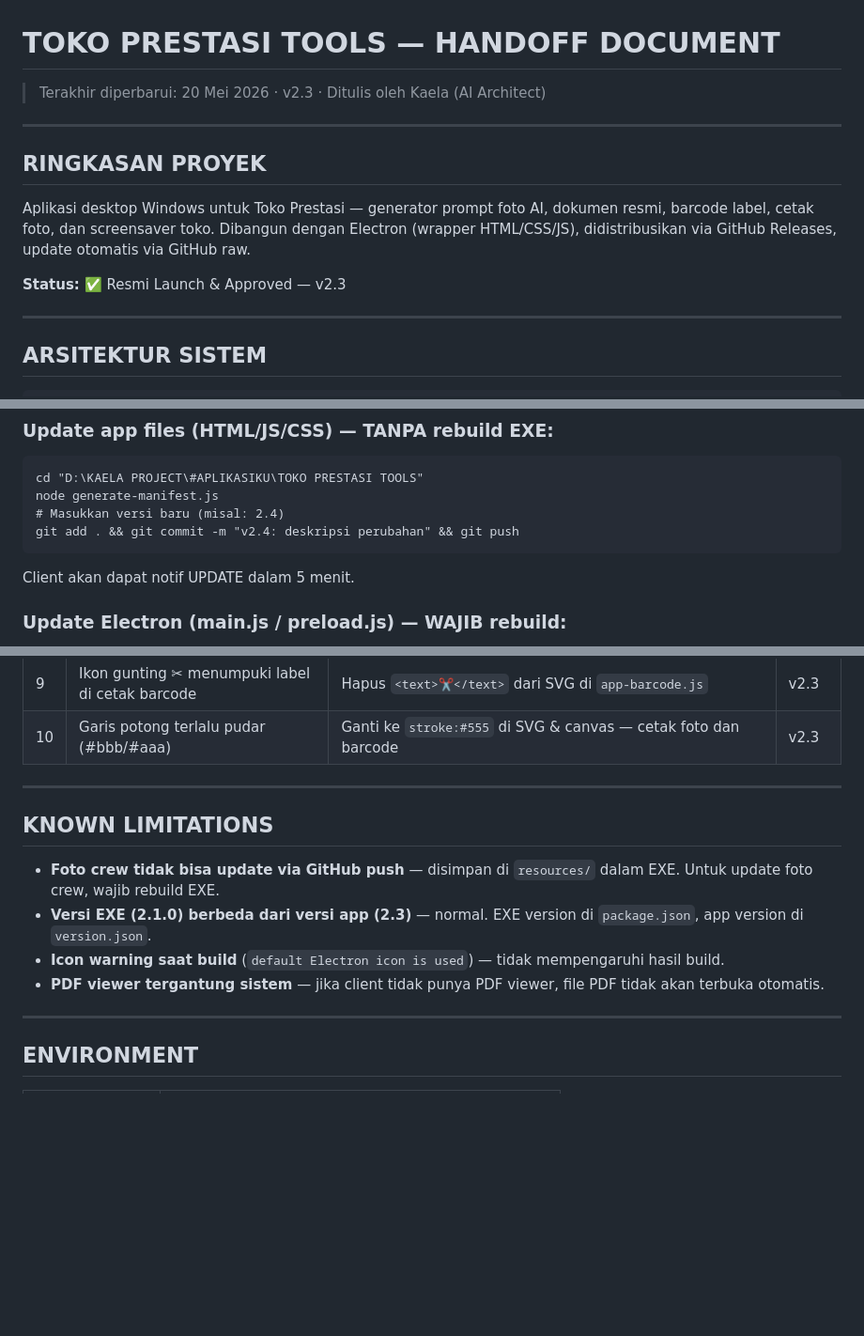
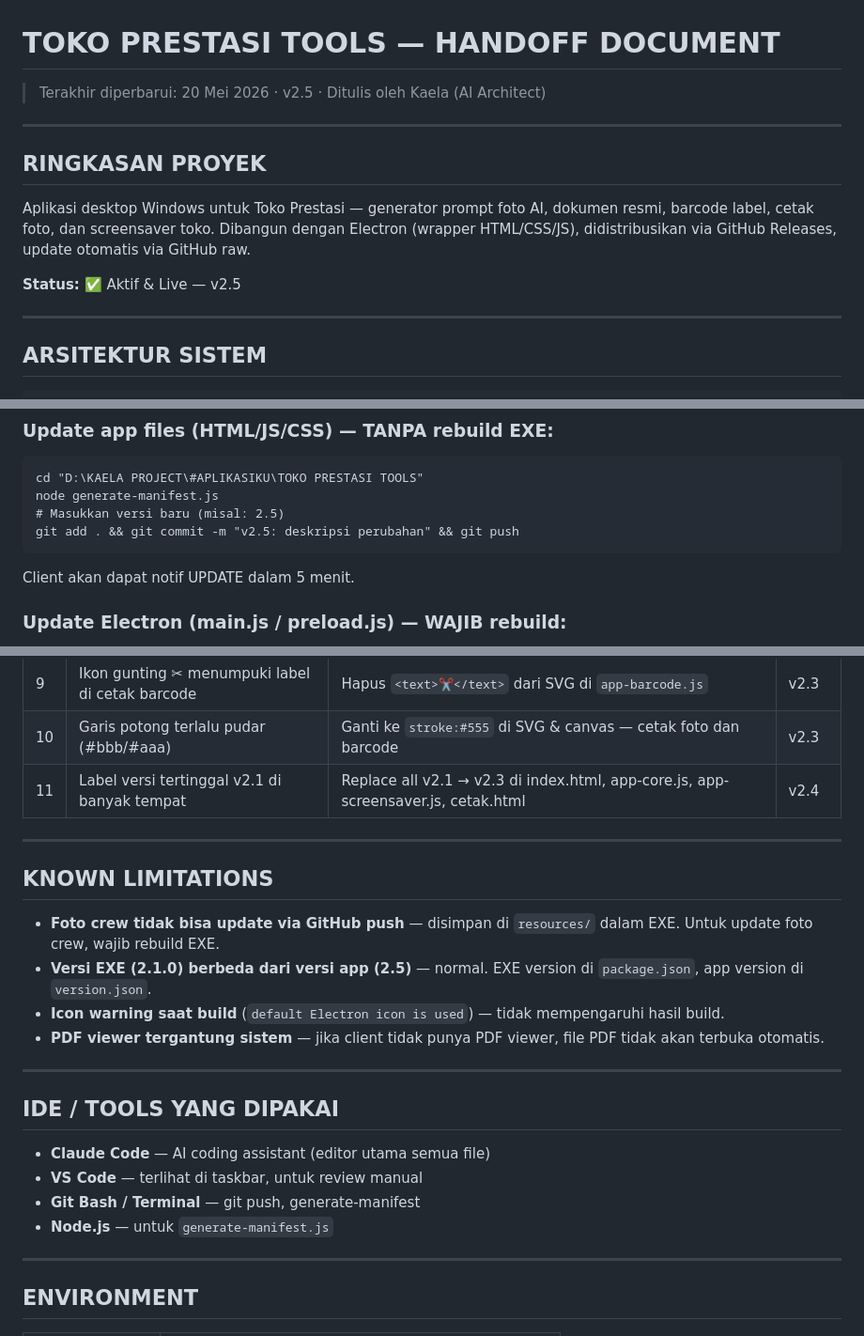
Before and after one commit to kaelatkp/toko-prestasi-tools, a Markdown page: KAELA-toko-prestasi-tools.md, 3 parts joined by grey strips. Shown at 94% size. Rendered like a GitHub page; blank space fills up the shorter version.

````diff
--- a/KAELA-toko-prestasi-tools.md
+++ b/KAELA-toko-prestasi-tools.md
@@ -1,5 +1,5 @@
 # TOKO PRESTASI TOOLS — HANDOFF DOCUMENT
-> Terakhir diperbarui: 20 Mei 2026 · v2.3 · Ditulis oleh Kaela (AI Architect)
+> Terakhir diperbarui: 20 Mei 2026 · v2.5 · Ditulis oleh Kaela (AI Architect)
 
 ---
 
@@ -7,7 +7,7 @@
 
 Aplikasi desktop Windows untuk Toko Prestasi — generator prompt foto AI, dokumen resmi, barcode label, cetak foto, dan screensaver toko. Dibangun dengan Electron (wrapper HTML/CSS/JS), didistribusikan via GitHub Releases, update otomatis via GitHub raw.
 
-**Status:** ✅ Resmi Launch & Approved — v2.3
+**Status:** ✅ Aktif & Live — v2.5
 
 ---
 
@@ -133,8 +135,8 @@ window.electronAPI = {
 ```cmd
 cd "D:\KAELA PROJECT\#APLIKASIKU\TOKO PRESTASI TOOLS"
 node generate-manifest.js
-# Masukkan versi baru (misal: 2.4)
-git add . && git commit -m "v2.4: deskripsi perubahan" && git push
+# Masukkan versi baru (misal: 2.5)
+git add . && git commit -m "v2.5: deskripsi perubahan" && git push
 ```
 Client akan dapat notif UPDATE dalam 5 menit.
 
@@ -254,15 +326,25 @@ Windows Electron tidak support print preview via `window.print()`. Solusi: gener
 | 8 | Ikon gunting ✂ menumpuki foto di cetak foto | Hapus `<text>✂</text>` dari SVG + `fillText('✂')` dari canvas preview di `app-cetak.js` | v2.3 |
 | 9 | Ikon gunting ✂ menumpuki label di cetak barcode | Hapus `<text>✂</text>` dari SVG di `app-barcode.js` | v2.3 |
 | 10 | Garis potong terlalu pudar (#bbb/#aaa) | Ganti ke `stroke:#555` di SVG & canvas — cetak foto dan barcode | v2.3 |
+| 11 | Label versi tertinggal v2.1 di banyak tempat | Replace all v2.1 → v2.3 di index.html, app-core.js, app-screensaver.js, cetak.html | v2.4 |
 
 ---
 
 ## KNOWN LIMITATIONS
 
 - **Foto crew tidak bisa update via GitHub push** — disimpan di `resources/` dalam EXE. Untuk update foto crew, wajib rebuild EXE.
-- **Versi EXE (2.1.0) berbeda dari versi app (2.3)** — normal. EXE version di `package.json`, app version di `version.json`.
+- **Versi EXE (2.1.0) berbeda dari versi app (2.5)** — normal. EXE version di `package.json`, app version di `version.json`.
 - **Icon warning saat build** (`default Electron icon is used`) — tidak mempengaruhi hasil build.
 - **PDF viewer tergantung sistem** — jika client tidak punya PDF viewer, file PDF tidak akan terbuka otomatis.
+
+---
+
+## IDE / TOOLS YANG DIPAKAI
+
+- **Claude Code** — AI coding assistant (editor utama semua file)
+- **VS Code** — terlihat di taskbar, untuk review manual
+- **Git Bash / Terminal** — git push, generate-manifest
+- **Node.js** — untuk `generate-manifest.js`
 
 ---
 
````
Also changed, not shown: other parts of KAELA-toko-prestasi-tools.md (+79 -7 lines).
